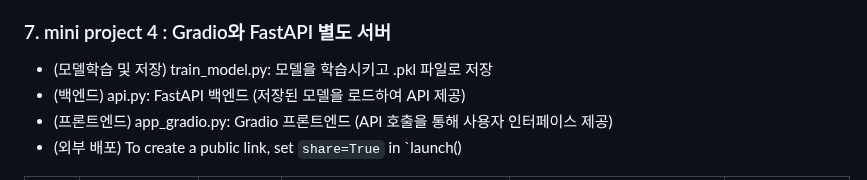
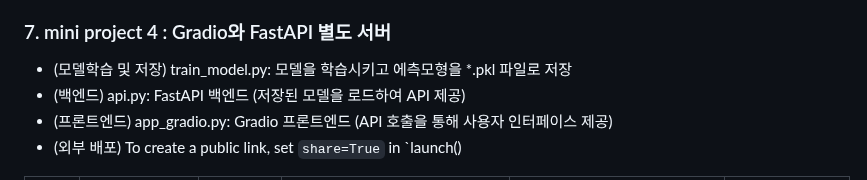
Before and after one commit to ancestor9/2025_Fall_AI-Model-Operations-MLOps, a Markdown page: week05_intermission/readme.md, the part around the change. Rendered like a GitHub page.

```diff
--- a/week05_intermission/readme.md
+++ b/week05_intermission/readme.md
@@ -15,7 +15,7 @@
 - 파일위치 : "https://raw.githubusercontent.com/ancestor9/2025_Fall_AI-Model-Operations-MLOps/main/data/courses_data.csv"
 - gemini_gradio.ipynb
 ### 7. mini project 4 : Gradio와 FastAPI 별도 서버
-- (모델학습 및 저장) train_model.py: 모델을 학습시키고 .pkl 파일로 저장
+- (모델학습 및 저장) train_model.py: 모델을 학습시키고 에측모형을 *.pkl 파일로 저장
 - (백엔드) api.py: FastAPI 백엔드 (저장된 모델을 로드하여 API 제공)
 - (프론트엔드) app_gradio.py: Gradio 프론트엔드 (API 호출을 통해 사용자 인터페이스 제공)
 - (외부 배포) To create a public link, set `share=True` in `launch()
```
